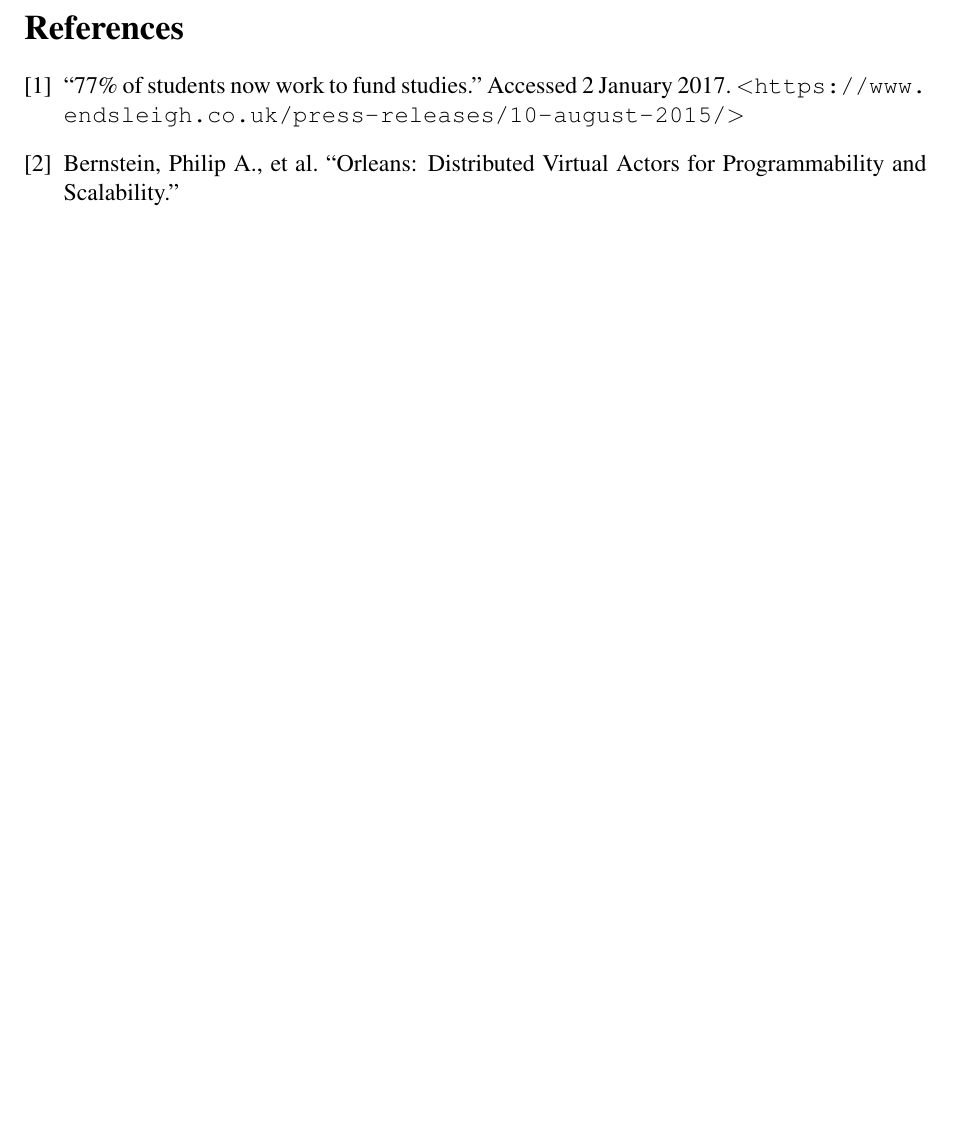
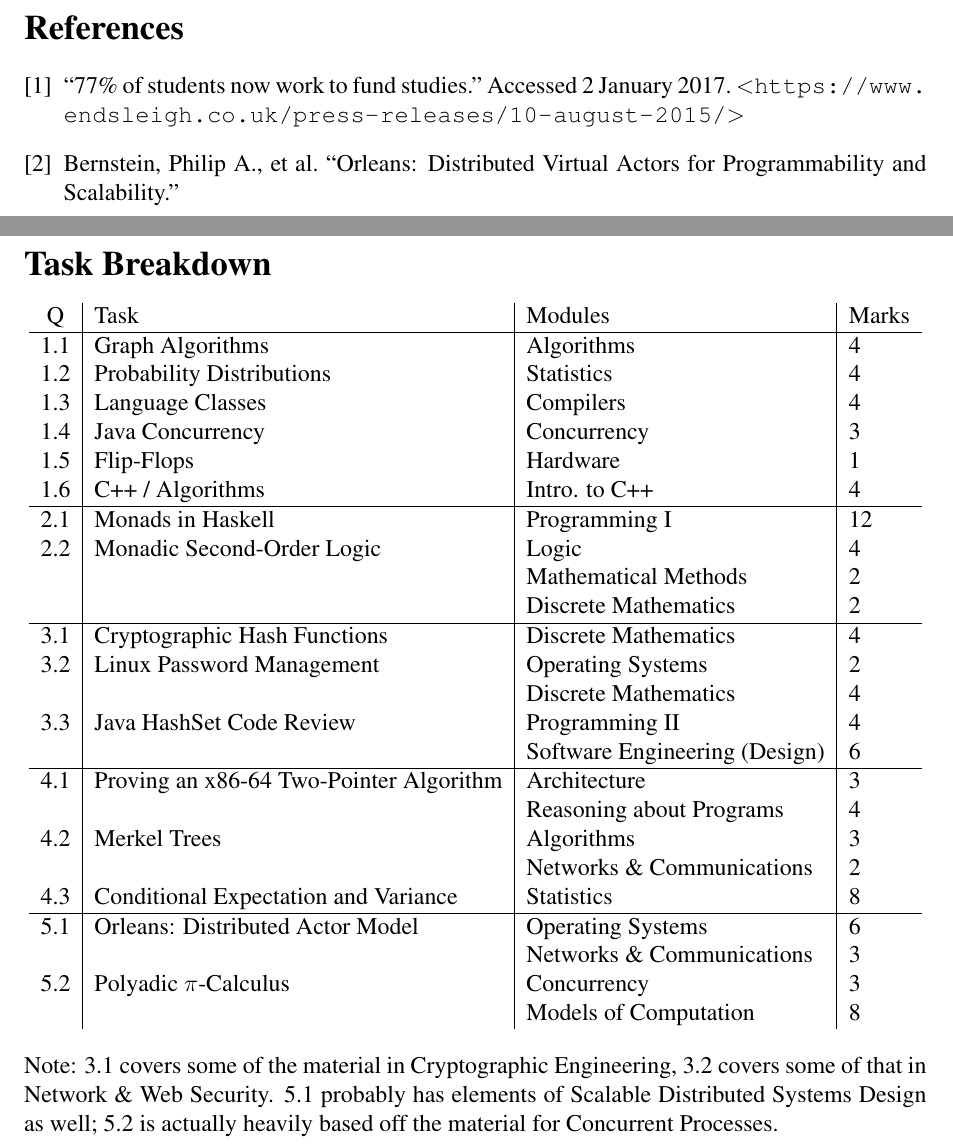
Before and after one commit to jeremyk-91/ic-comprehensives, a LaTeX document (2017/600/600-comprehensive1.tex): part of page 14 of 14 before the commit and two parts of pages 14 and 15 of 15 after it, the two joined at a grey line, cut so that both start at the same text, the shorter picture padded with empty space. Compiled offline with pdfLaTeX.

Commit message:
Add itemised task breakdown for Comp I

```diff
--- a/2017/600/600-comprehensive1.tex
+++ b/2017/600/600-comprehensive1.tex
@@ -610,4 +610,42 @@ is not required).
 Bernstein, Philip A., et al. ``Orleans: Distributed Virtual Actors for Programmability and Scalability."
 \end{thebibliography}
 
+\newpage
+
+\section*{Task Breakdown}
+\begin{center}
+\begin{tabular}{c|l|l|l}
+Q & Task & Modules & Marks \\ \hline
+1.1 & Graph Algorithms & Algorithms & 4 \\
+1.2 & Probability Distributions & Statistics & 4 \\
+1.3 & Language Classes & Compilers & 4 \\
+1.4 & Java Concurrency & Concurrency & 3 \\
+1.5 & Flip-Flops & Hardware & 1 \\
+1.6 & C++ / Algorithms & Intro. to C++ & 4 \\ \hline
+2.1 & Monads in Haskell & Programming I & 12 \\
+2.2 & Monadic Second-Order Logic & Logic & 4 \\
+& & Mathematical Methods & 2 \\
+& & Discrete Mathematics & 2 \\ \hline
+3.1 & Cryptographic Hash Functions & Discrete Mathematics & 4 \\
+3.2 & Linux Password Management & Operating Systems & 2 \\
+& & Discrete Mathematics & 4 \\
+3.3 & Java HashSet Code Review & Programming II & 4 \\
+& & Software Engineering (Design) & 6 \\ \hline
+4.1 & Proving an x86-64 Two-Pointer Algorithm & Architecture & 3 \\
+& & Reasoning about Programs & 4 \\
+4.2 & Merkel Trees & Algorithms & 3 \\
+& & Networks \& Communications & 2 \\
+4.3 & Conditional Expectation and Variance & Statistics & 8 \\ \hline
+5.1 & Orleans: Distributed Actor Model & Operating Systems & 6 \\
+& & Networks \& Communications & 3 \\
+5.2 & Polyadic $\pi$-Calculus & Concurrency & 3 \\
+& & Models of Computation & 8
+\end{tabular}
+\end{center}
+
+\noindent Note: 3.1 covers some of the material in Cryptographic Engineering, 3.2
+covers some of that in Network \& Web Security. 5.1 probably has elements of
+Scalable  Distributed Systems Design as well; 5.2 is actually heavily based off the
+material for Concurrent Processes.
+
 \end{document}
```
